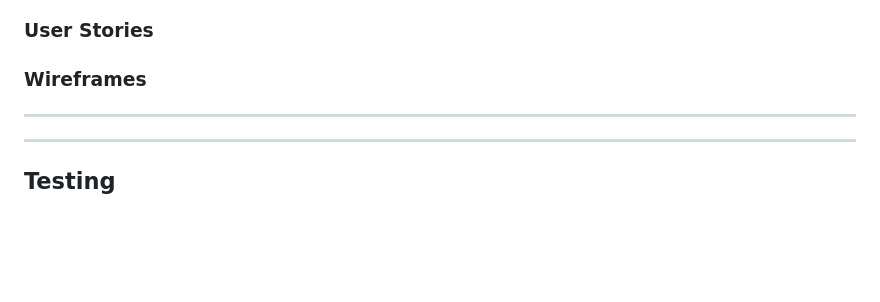
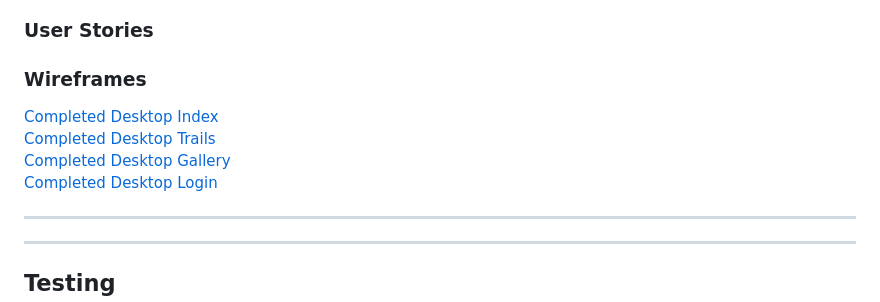
Before and after one commit to Code-Institute-Submissions/dog-friendly-trails, a Markdown page: README.md, the part around the change. Rendered like a GitHub page; blank space fills up the shorter version.

Commit message:
Change file structure to docs/wireframes and added 4 png files as wireframe examples

```diff
--- a/README.md
+++ b/README.md
@@ -32,6 +32,11 @@ Note to me: Add images of app on various screen sizes
 ### User Stories
 
 ### Wireframes
+
+[Completed Desktop Index](docs/wireframes/index.png)
+[Completed Desktop Trails](docs/wireframes/trailspage.png)
+[Completed Desktop Gallery](docs/wireframes/gallerypage.png)
+[Completed Desktop Login](docs/wireframes/loginpage.png)
 
 ------
 
```
Also changed, not shown: docs/wireframes/gallerypage.png (added), 5 other files.
